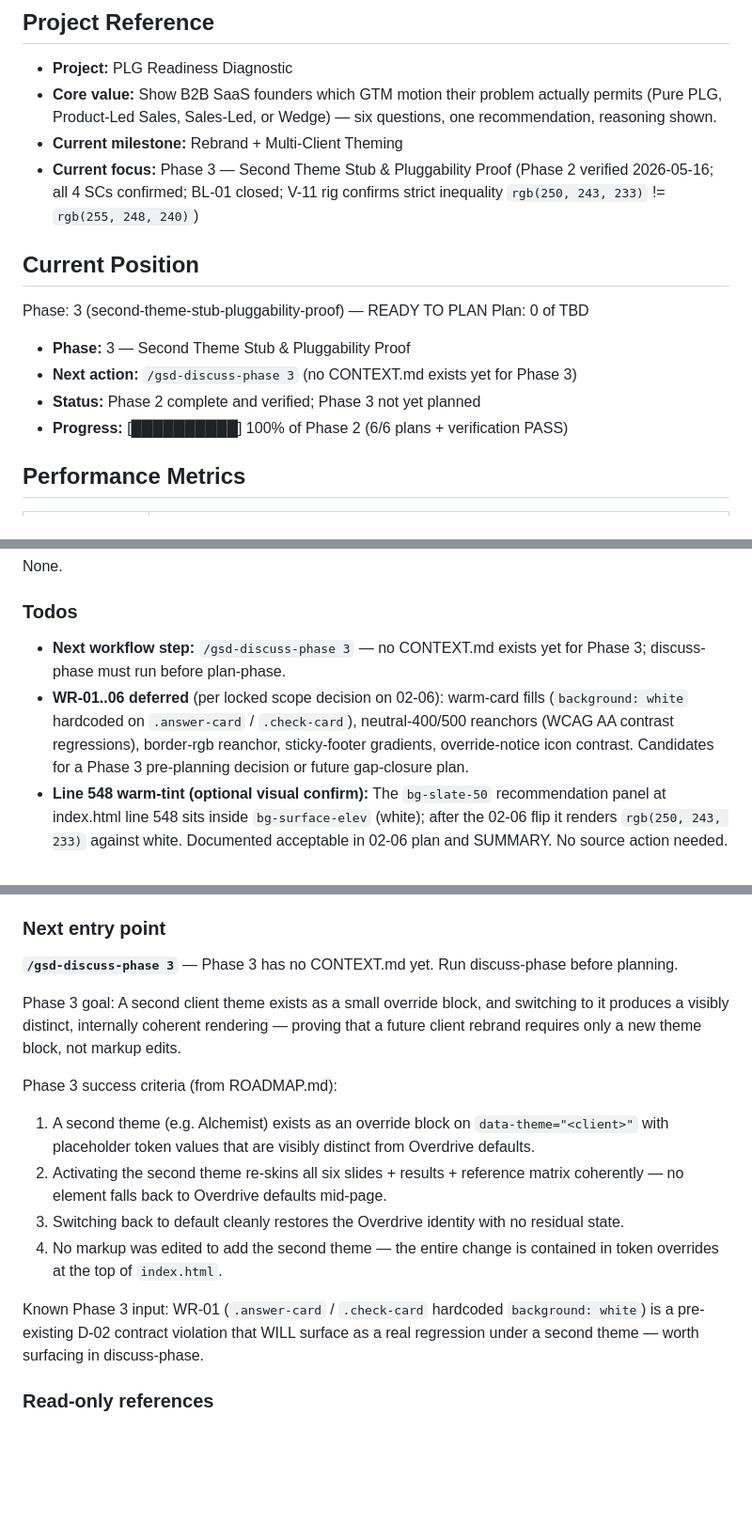
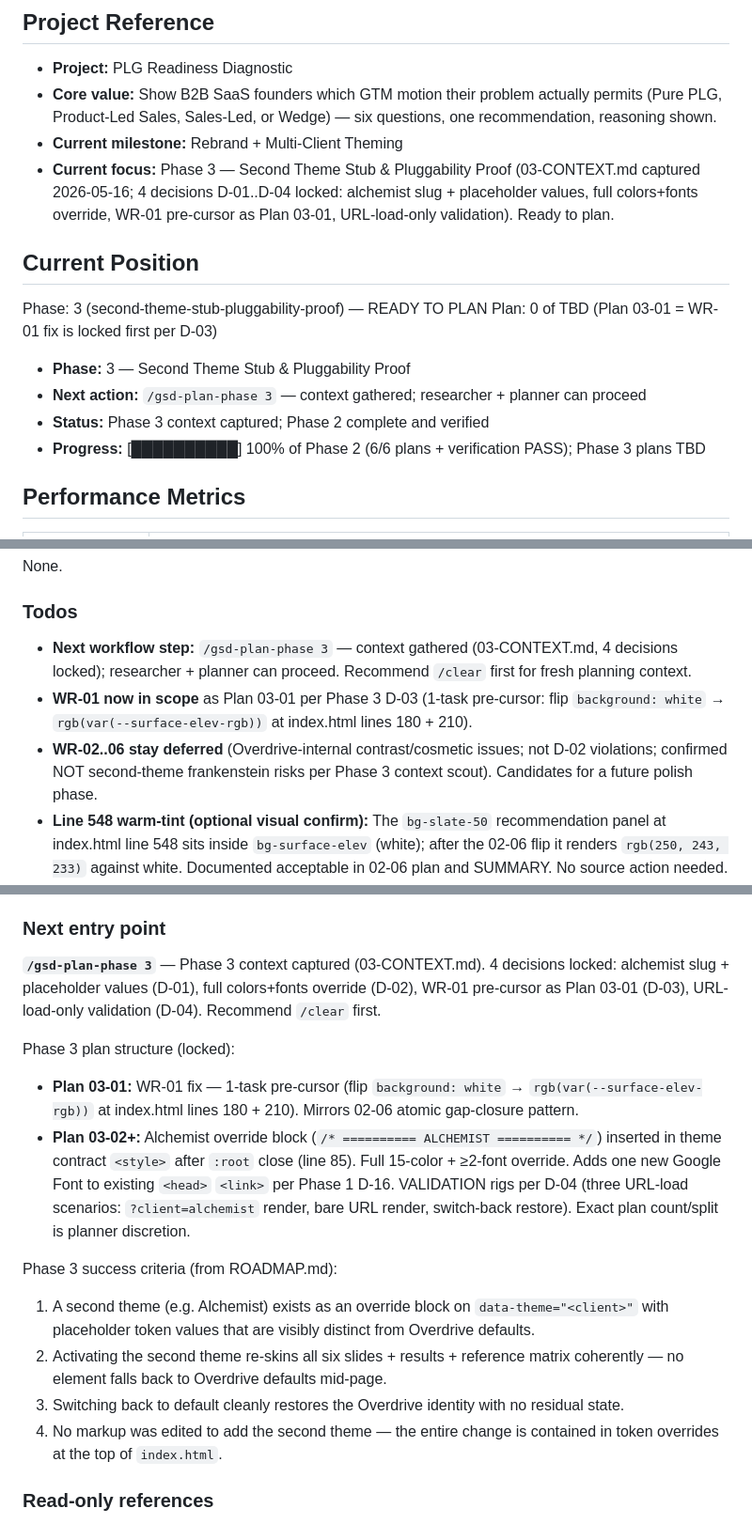
Before and after one commit to petergiordano/plg-readiness, a Markdown page: .planning/STATE.md, 3 parts joined by grey strips. Shown at 94% size. GitHub-like rendering; blank space fills up the shorter version.

Commit message:
docs(state): record phase 3 context session
Phase 3 discuss-phase complete. Update Current focus, Next action,
Todos, Next entry point to reflect captured CONTEXT.md and locked
plan structure (Plan 03-01 = WR-01 pre-cursor; Plan 03-02+ = Alchemist
override block).

Co-Authored-By: Claude Opus 4.7 (1M context) <noreply@anthropic.com>

```diff
--- a/.planning/STATE.md
+++ b/.planning/STATE.md
@@ -19,17 +19,17 @@ progress:
 - **Project:** PLG Readiness Diagnostic
 - **Core value:** Show B2B SaaS founders which GTM motion their problem actually permits (Pure PLG, Product-Led Sales, Sales-Led, or Wedge) — six questions, one recommendation, reasoning shown.
 - **Current milestone:** Rebrand + Multi-Client Theming
-- **Current focus:** Phase 3 — Second Theme Stub & Pluggability Proof (Phase 2 verified 2026-05-16; all 4 SCs confirmed; BL-01 closed; V-11 rig confirms strict inequality `rgb(250, 243, 233)` != `rgb(255, 248, 240)`)
+- **Current focus:** Phase 3 — Second Theme Stub & Pluggability Proof (03-CONTEXT.md captured 2026-05-16; 4 decisions D-01..D-04 locked: alchemist slug + placeholder values, full colors+fonts override, WR-01 pre-cursor as Plan 03-01, URL-load-only validation). Ready to plan.
 
 ## Current Position
 
 Phase: 3 (second-theme-stub-pluggability-proof) — READY TO PLAN
-Plan: 0 of TBD
+Plan: 0 of TBD (Plan 03-01 = WR-01 fix is locked first per D-03)
 
 - **Phase:** 3 — Second Theme Stub & Pluggability Proof
-- **Next action:** `/gsd-discuss-phase 3` (no CONTEXT.md exists yet for Phase 3)
-- **Status:** Phase 2 complete and verified; Phase 3 not yet planned
-- **Progress:** [██████████] 100% of Phase 2 (6/6 plans + verification PASS)
+- **Next action:** `/gsd-plan-phase 3` — context gathered; researcher + planner can proceed
+- **Status:** Phase 3 context captured; Phase 2 complete and verified
+- **Progress:** [██████████] 100% of Phase 2 (6/6 plans + verification PASS); Phase 3 plans TBD
 
 ## Performance Metrics
 
@@ -64,8 +64,9 @@ None.
 
 ### Todos
 
-- **Next workflow step:** `/gsd-discuss-phase 3` — no CONTEXT.md exists yet for Phase 3; discuss-phase must run before plan-phase.
-- **WR-01..06 deferred** (per locked scope decision on 02-06): warm-card fills (`background: white` hardcoded on `.answer-card` / `.check-card`), neutral-400/500 reanchors (WCAG AA contrast regressions), border-rgb reanchor, sticky-footer gradients, override-notice icon contrast. Candidates for a Phase 3 pre-planning decision or future gap-closure plan.
+- **Next workflow step:** `/gsd-plan-phase 3` — context gathered (03-CONTEXT.md, 4 decisions locked); researcher + planner can proceed. Recommend `/clear` first for fresh planning context.
+- **WR-01 now in scope** as Plan 03-01 per Phase 3 D-03 (1-task pre-cursor: flip `background: white` → `rgb(var(--surface-elev-rgb))` at index.html lines 180 + 210).
+- **WR-02..06 stay deferred** (Overdrive-internal contrast/cosmetic issues; not D-02 violations; confirmed NOT second-theme frankenstein risks per Phase 3 context scout). Candidates for a future polish phase.
 - **Line 548 warm-tint (optional visual confirm):** The `bg-slate-50` recommendation panel at index.html line 548 sits inside `bg-surface-elev` (white); after the 02-06 flip it renders `rgb(250, 243, 233)` against white. Documented acceptable in 02-06 plan and SUMMARY. No source action needed.
 - Push branch commits to origin when convenient (not blocking).
 
@@ -87,17 +88,17 @@ None.
 
 ### Next entry point
 
-**`/gsd-discuss-phase 3`** — Phase 3 has no CONTEXT.md yet. Run discuss-phase before planning.
+**`/gsd-plan-phase 3`** — Phase 3 context captured (03-CONTEXT.md). 4 decisions locked: alchemist slug + placeholder values (D-01), full colors+fonts override (D-02), WR-01 pre-cursor as Plan 03-01 (D-03), URL-load-only validation (D-04). Recommend `/clear` first.
 
-Phase 3 goal: A second client theme exists as a small override block, and switching to it produces a visibly distinct, internally coherent rendering — proving that a future client rebrand requires only a new theme block, not markup edits.
+Phase 3 plan structure (locked):
+- **Plan 03-01:** WR-01 fix — 1-task pre-cursor (flip `background: white` → `rgb(var(--surface-elev-rgb))` at index.html lines 180 + 210). Mirrors 02-06 atomic gap-closure pattern.
+- **Plan 03-02+:** Alchemist override block (`/* ========== ALCHEMIST ========== */`) inserted in theme contract `<style>` after `:root` close (line 85). Full 15-color + ≥2-font override. Adds one new Google Font to existing `<head>` `<link>` per Phase 1 D-16. VALIDATION rigs per D-04 (three URL-load scenarios: `?client=alchemist` render, bare URL render, switch-back restore). Exact plan count/split is planner discretion.
 
 Phase 3 success criteria (from ROADMAP.md):
 1. A second theme (e.g. Alchemist) exists as an override block on `data-theme="<client>"` with placeholder token values that are visibly distinct from Overdrive defaults.
 2. Activating the second theme re-skins all six slides + results + reference matrix coherently — no element falls back to Overdrive defaults mid-page.
 3. Switching back to default cleanly restores the Overdrive identity with no residual state.
 4. No markup was edited to add the second theme — the entire change is contained in token overrides at the top of `index.html`.
-
-Known Phase 3 input: WR-01 (`.answer-card` / `.check-card` hardcoded `background: white`) is a pre-existing D-02 contract violation that WILL surface as a real regression under a second theme — worth surfacing in discuss-phase.
 
 ### Read-only references
 
```
